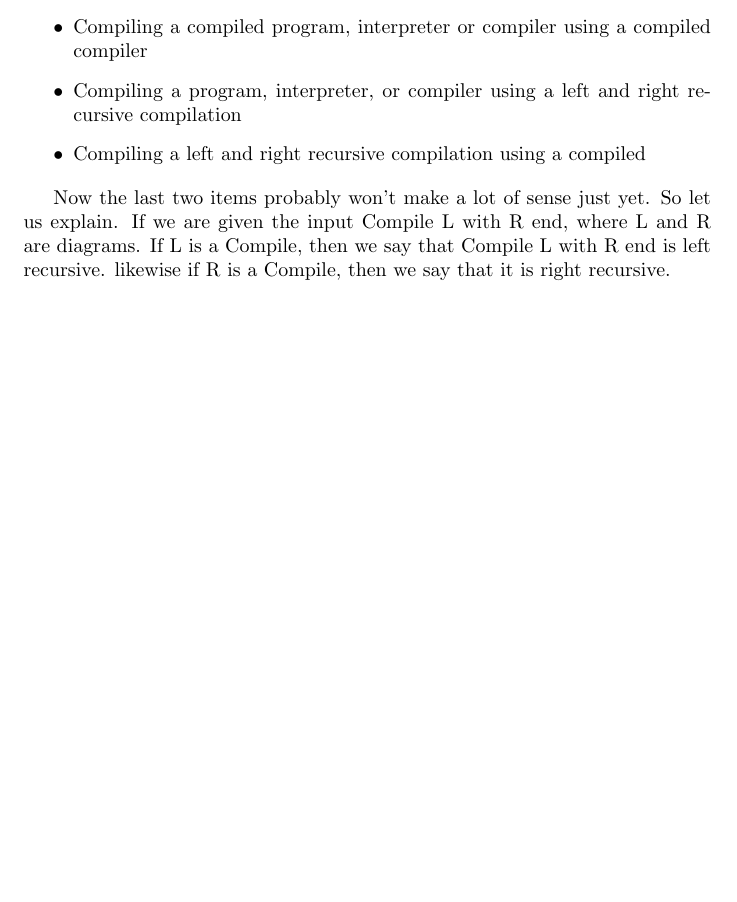
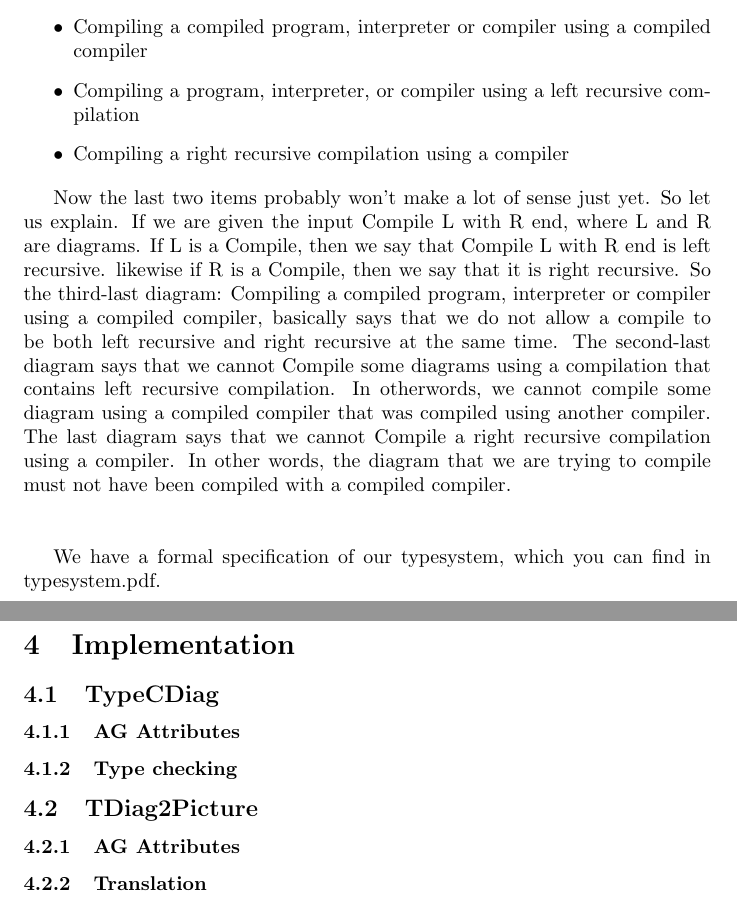
Before and after one commit to Ferdinand-vW/CompilerConstruction, a LaTeX document (tdiagrams/Documents/documentation.tex): part of page 2 of 2 before the commit and two parts of pages 2 and 3 of 3 after it, the two joined at a grey line, cut so that both start at the same text, the shorter picture padded with empty space. Compiled offline with pdfLaTeX.

Commit message:
Update to documentation.pdf

```diff
--- a/tdiagrams/Documents/documentation.tex
+++ b/tdiagrams/Documents/documentation.tex
@@ -41,11 +41,36 @@ Unfortunately we had to place some more restrictions on the diagrams that we all
 	\item Compiling an executed program, interpreter or compiler
 	\item Compiling a program, interpreter, or compiler on an executed compiler
 	\item Compiling a compiled program, interpreter or compiler using a compiled compiler
-	\item Compiling a program, interpreter, or compiler using a left and right recursive compilation
-	\item Compiling a left and right recursive compilation using a compiled
+	\item Compiling a program, interpreter, or compiler using a left recursive compilation
+	\item Compiling a right recursive compilation using a compiler
 \end{itemize}
 
 Now the last two items probably won't make a lot of sense just yet. So let us explain. If we are given the input Compile L with R end,
 where L and R are diagrams. If L is a Compile, then we say that Compile L with R end is left recursive. likewise if R is a Compile, then we say that it is right recursive.
+So the third-last diagram: Compiling a compiled program, interpreter or compiler using a compiled compiler, basically says that we do not allow a compile to be both left recursive and right recursive at the same time. The second-last diagram says that we cannot Compile some diagrams using a compilation that contains left recursive compilation. In otherwords, we cannot compile some diagram using a compiled compiler that was compiled using another compiler. The last diagram says that we cannot Compile a right recursive compilation using a compiler.
+In other words, the diagram that we are trying to compile must not have been compiled with a compiled compiler.
+
+\hfill \break
+
+We have a formal specification of our typesystem, which you can find in typesystem.pdf.
+
+\section{Implementation}
+
+\begin{subsection}{TypeCDiag}
+
+
+\begin{subsubsection}{AG Attributes}
+\end{subsubsection}
+
+\begin{subsubsection}{Type checking}
+\end{subsubsection}
+\end{subsection}
+
+\begin{subsection}{TDiag2Picture}
+\begin{subsubsection}{AG Attributes}
+\end{subsubsection}
+\begin{subsubsection}{Translation}
+\end{subsubsection}
+\end{subsection}
 
 \end{document}
```
Also changed, not shown: tdiagrams/Documents/documentation.pdf, 2 other files.
